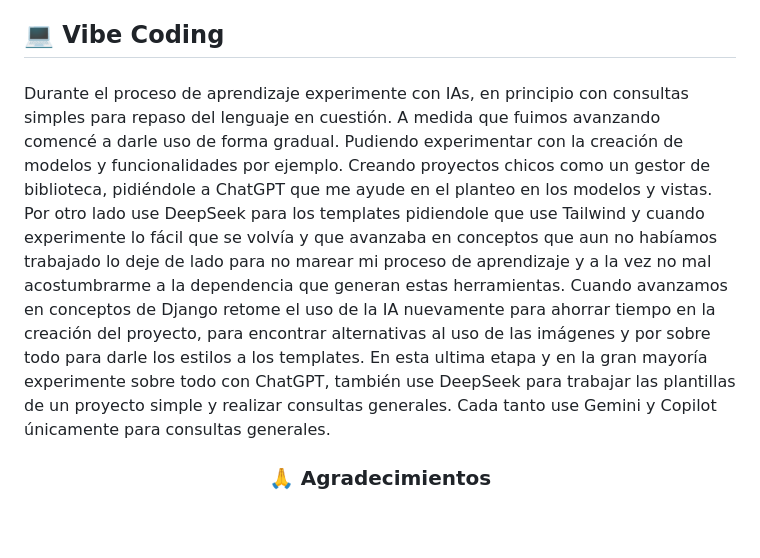
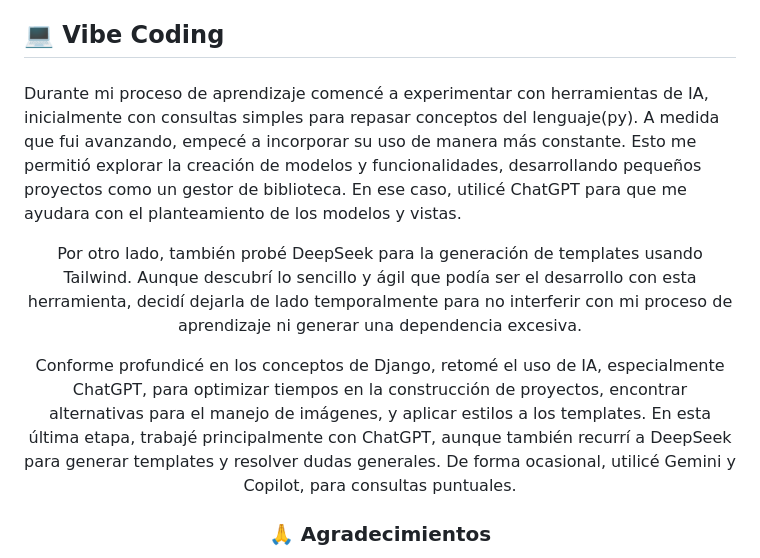
Before and after one commit to LUCAS-SO/django_frases, a Markdown page: README.md, the part around the change. Drawn GitHub-style; blank space fills up the shorter version.

```diff
--- a/README.md
+++ b/README.md
@@ -50,8 +50,11 @@
 ###
 
 <p align="left">
-Durante el proceso de aprendizaje experimente con IAs, en principio con consultas simples para repaso del lenguaje en cuestión. A medida que fuimos avanzando comencé a darle uso de forma gradual. Pudiendo experimentar con la creación de modelos y funcionalidades por ejemplo. Creando proyectos chicos como un gestor de biblioteca, pidiéndole a ChatGPT que me ayude en el planteo en los modelos y vistas. Por otro lado use DeepSeek para los templates pidiendole que use Tailwind y cuando experimente lo fácil que se volvía y que avanzaba en conceptos que aun no habíamos trabajado lo deje de lado para no marear mi proceso de aprendizaje y a la vez no mal acostumbrarme a la dependencia que generan estas herramientas.
-Cuando avanzamos en conceptos de Django retome el uso de la IA nuevamente para ahorrar tiempo en la creación del proyecto, para encontrar alternativas al uso de las imágenes y por sobre todo para darle los estilos a los templates. En esta ultima etapa y en la gran mayoría experimente sobre todo con ChatGPT, también use DeepSeek para trabajar las plantillas de un proyecto simple y realizar consultas generales. Cada tanto use Gemini y Copilot únicamente para consultas generales.
+Durante mi proceso de aprendizaje comencé a experimentar con herramientas de IA, inicialmente con consultas simples para repasar conceptos del lenguaje(py). A medida que fui avanzando, empecé a incorporar su uso de manera más constante. Esto me permitió explorar la creación de modelos y funcionalidades, desarrollando pequeños proyectos como un gestor de biblioteca. En ese caso, utilicé ChatGPT para que me ayudara con el planteamiento de los modelos y vistas.
+
+Por otro lado, también probé DeepSeek para la generación de templates usando Tailwind. Aunque descubrí lo sencillo y ágil que podía ser el desarrollo con esta herramienta, decidí dejarla de lado temporalmente para no interferir con mi proceso de aprendizaje ni generar una dependencia excesiva.
+
+Conforme profundicé en los conceptos de Django, retomé el uso de IA, especialmente ChatGPT, para optimizar tiempos en la construcción de proyectos, encontrar alternativas para el manejo de imágenes, y aplicar estilos a los templates. En esta última etapa, trabajé principalmente con ChatGPT, aunque también recurrí a DeepSeek para generar templates y resolver dudas generales. De forma ocasional, utilicé Gemini y Copilot, para consultas puntuales.
 </p>
 
 ### 🙏 Agradecimientos
```
